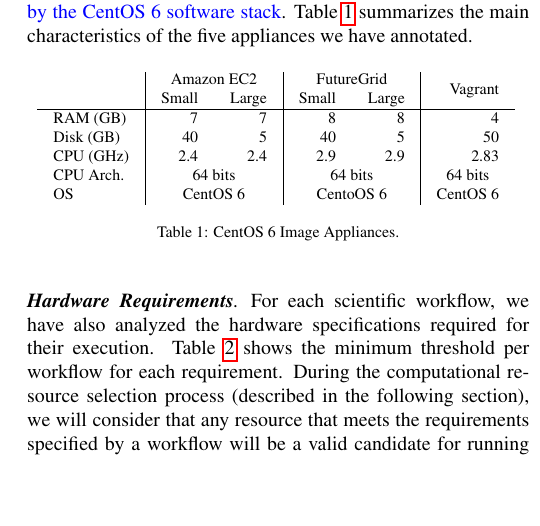
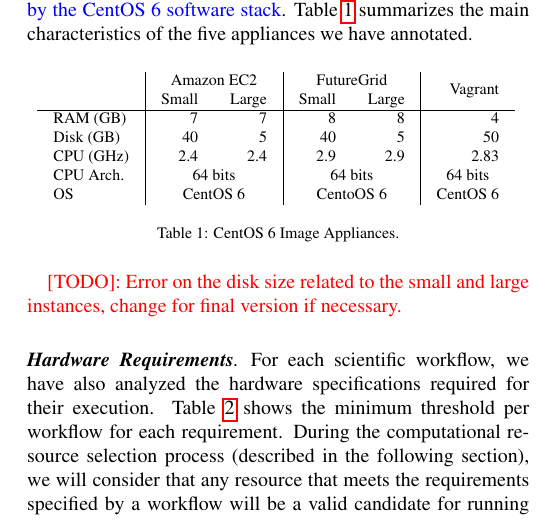
Before and after one commit to rafaelfsilva/workflow-reproducibility, a LaTeX paper (reproducibility.tex, which reads sec-experiment.tex): part of one column of page 10 of 15, cut so that both start at the same text, the shorter picture padded with empty space. Compiled offline with pdfLaTeX.

Commit message:
error on table1 detected, not fixed yet

```diff
--- a/sec-experiment.tex
+++ b/sec-experiment.tex
@@ -249,7 +249,7 @@ we have annotated.
 	\caption{CentOS 6 Image Appliances.}
 	\label{tab:imgapps}
 \end{table}
-
+\note{Error on the disk size related to the small and large instances, change for final version if necessary.}
 
 \paragraph{\textbf{Hardware Requirements}}
 For each scientific workflow, we have also analyzed the hardware specifications
```
